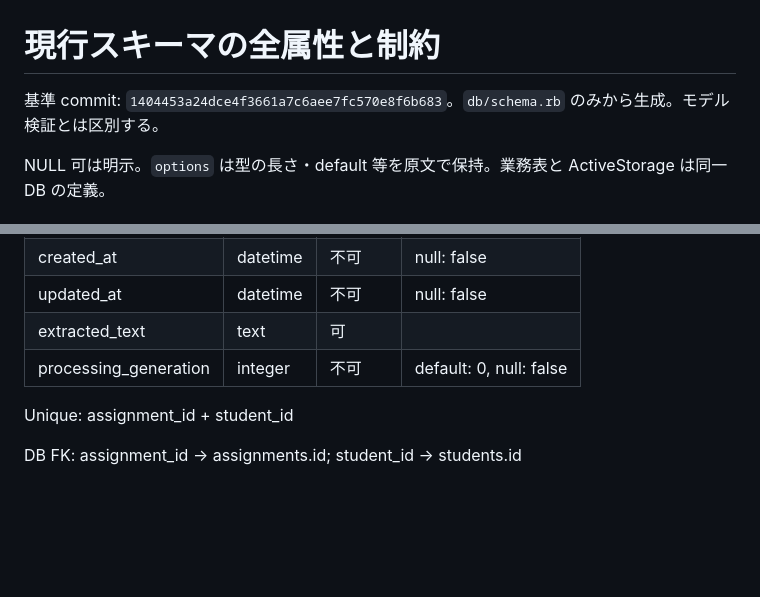
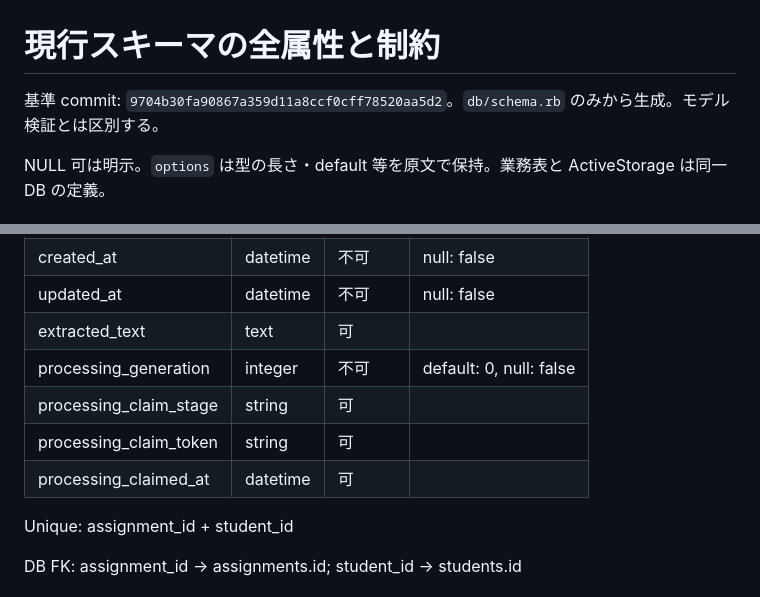
Before and after one commit to arduino0420/quickflow, a Markdown page: docs/design/schema_reference.md, 2 parts joined by grey strips. GitHub-like rendering; blank space fills up the shorter version.

```diff
--- a/docs/design/schema_reference.md
+++ b/docs/design/schema_reference.md
@@ -1,6 +1,6 @@
 # 現行スキーマの全属性と制約
 
-基準 commit: `1404453a24dce4f3661a7c6aee7fc570e8f6b683`。`db/schema.rb` のみから生成。モデル検証とは区別する。
+基準 commit: `9704b30fa90867a359d11a8ccf0cff78520aa5d2`。`db/schema.rb` のみから生成。モデル検証とは区別する。
 
 NULL 可は明示。`options` は型の長さ・default 等を原文で保持。業務表と ActiveStorage は同一 DB の定義。
 
@@ -248,6 +248,9 @@ DB FK: classroom_id → classrooms.id
 | updated_at | datetime | 不可 | null: false |
 | extracted_text | text | 可 |  |
 | processing_generation | integer | 不可 | default: 0, null: false |
+| processing_claim_stage | string | 可 |  |
+| processing_claim_token | string | 可 |  |
+| processing_claimed_at | datetime | 可 |  |
 
 Unique: assignment_id + student_id
 
```
Also changed, not shown: docs/design/README.md (+9 -3 lines), docs/er_diagram.png, 5 other files.
